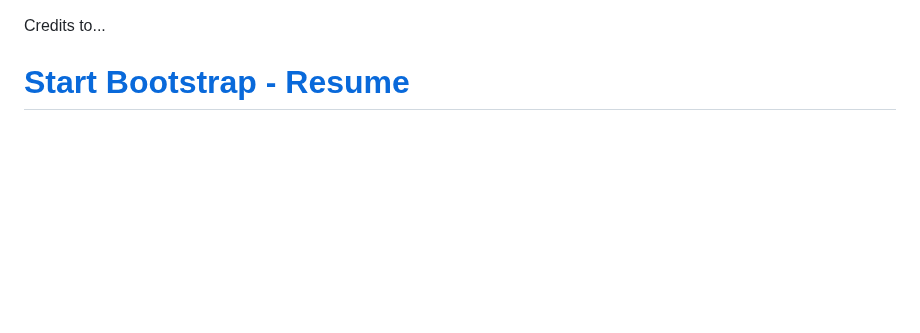
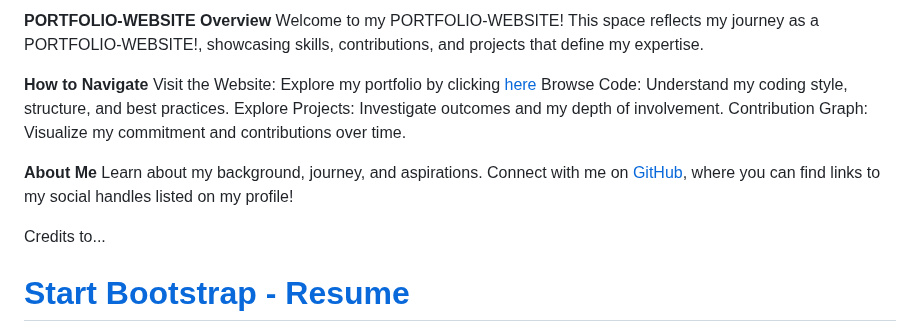
Before and after one commit to ajoyag/PORTFOLIO-WEBSITE, a Markdown page: README.md, the part around the change. GitHub-like rendering; blank space fills up the shorter version.

```diff
--- a/README.md
+++ b/README.md
@@ -1,3 +1,17 @@
+**PORTFOLIO-WEBSITE**
+**Overview**
+Welcome to my PORTFOLIO-WEBSITE! This space reflects my journey as a PORTFOLIO-WEBSITE!, showcasing skills, contributions, and projects that define my expertise.
+
+**How to Navigate**
+Visit the Website: Explore my portfolio by clicking [here](https://ajoyag.github.io/PORTFOLIO-WEBSITE/)
+Browse Code: Understand my coding style, structure, and best practices.
+Explore Projects: Investigate outcomes and my depth of involvement.
+Contribution Graph: Visualize my commitment and contributions over time.
+
+**About Me**
+Learn about my background, journey, and aspirations. Connect with me on [GitHub](https://github.com/ajoyag), where you can find links to my social handles listed on my profile!
+
+
 Credits to...
 
 # [Start Bootstrap - Resume](https://startbootstrap.com/template-overviews/resume/)
```
